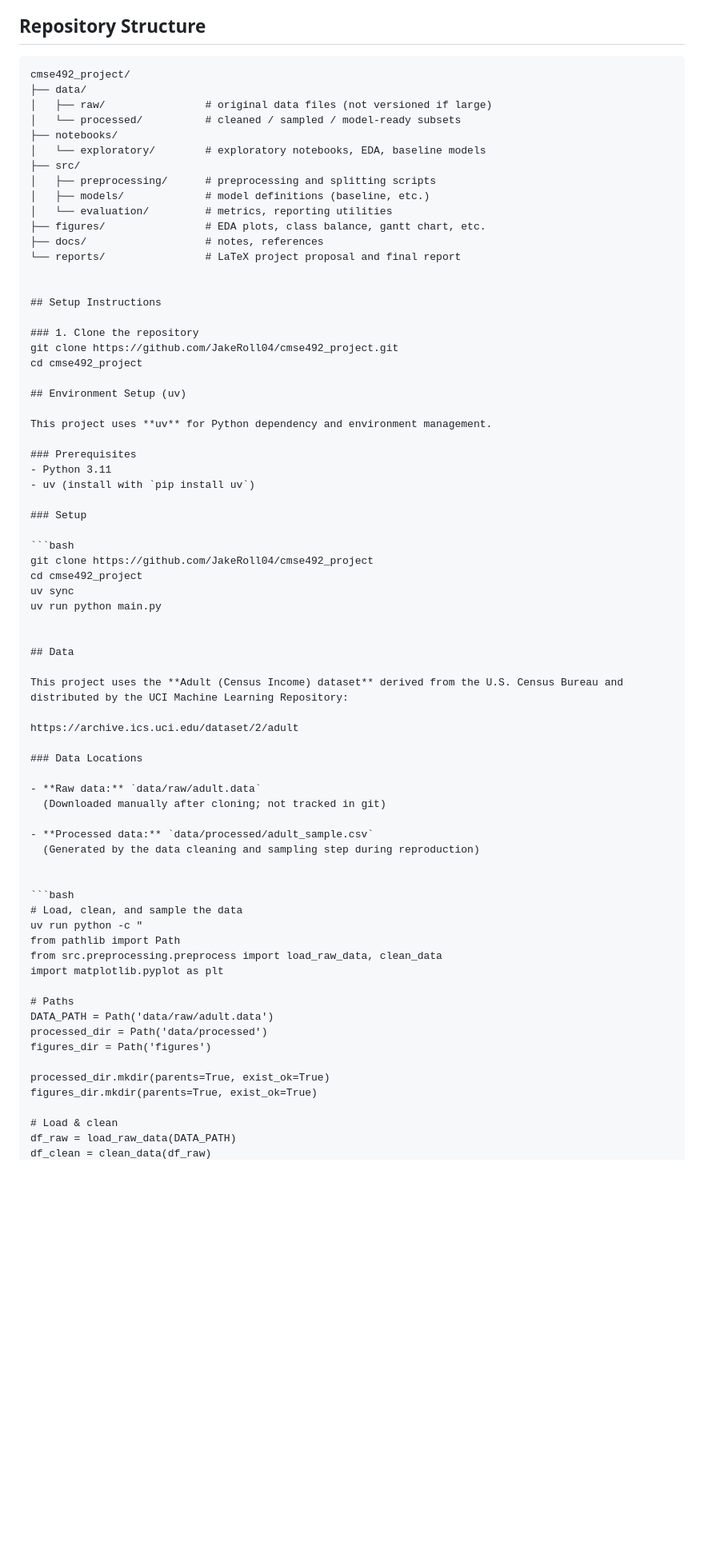
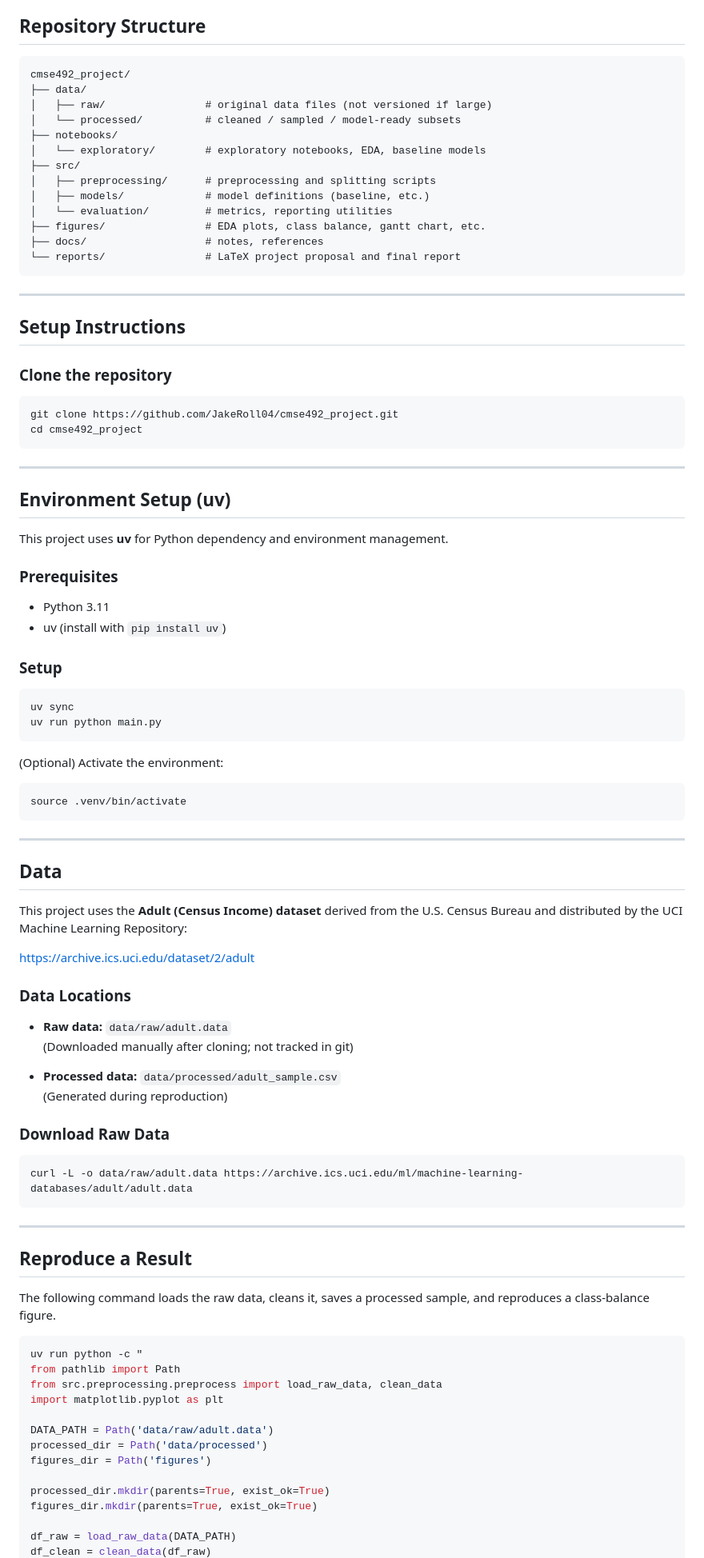
Before and after one commit to JakeRoll04/cmse492_project, a Markdown page: README.md, the part around one of its changes. Shown at 80% size. GitHub-like rendering; blank space fills up the shorter version.

````diff
--- a/README.md
+++ b/README.md
@@ -6,6 +6,7 @@
 This project predicts whether an individual earns `>50K` per year based on U.S. Census demographic and employment features (age, workclass, education, marital status, occupation, hours worked, etc.). The prediction target is binary (`<=50K` vs `>50K`). We will build baseline and progressively more complex machine learning models and evaluate them for accuracy, fairness, and interpretability.
 
 ## Repository Structure
+
 ```text
 cmse492_project/
 ├── data/
@@ -20,13 +21,19 @@ cmse492_project/
 ├── figures/                # EDA plots, class balance, gantt chart, etc.
 ├── docs/                   # notes, references
 └── reports/                # LaTeX project proposal and final report
+```
 
+---
 
 ## Setup Instructions
 
-### 1. Clone the repository
+### Clone the repository
+```bash
 git clone https://github.com/JakeRoll04/cmse492_project.git
 cd cmse492_project
+```
+
+---
 
 ## Environment Setup (uv)
 
@@ -37,13 +44,17 @@ This project uses **uv** for Python dependency and environment management.
 - uv (install with `pip install uv`)
 
 ### Setup
-
 ```bash
-git clone https://github.com/JakeRoll04/cmse492_project
-cd cmse492_project
 uv sync
 uv run python main.py
+```
 
+(Optional) Activate the environment:
+```bash
+source .venv/bin/activate
+```
+
+---
 
 ## Data
 
@@ -52,22 +63,29 @@ This project uses the **Adult (Census Income) dataset** derived from the U.S. Ce
 https://archive.ics.uci.edu/dataset/2/adult
 
 ### Data Locations
-
 - **Raw data:** `data/raw/adult.data`
   (Downloaded manually after cloning; not tracked in git)
 
 - **Processed data:** `data/processed/adult_sample.csv`
-  (Generated by the data cleaning and sampling step during reproduction)
+  (Generated during reproduction)
 
+### Download Raw Data
+```bash
+curl -L -o data/raw/adult.data https://archive.ics.uci.edu/ml/machine-learning-databases/adult/adult.data
+```
+
+---
+
+## Reproduce a Result
+
+The following command loads the raw data, cleans it, saves a processed sample, and reproduces a class-balance figure.
 
 ```bash
-# Load, clean, and sample the data
 uv run python -c "
 from pathlib import Path
 from src.preprocessing.preprocess import load_raw_data, clean_data
 import matplotlib.pyplot as plt
 
-# Paths
 DATA_PATH = Path('data/raw/adult.data')
 processed_dir = Path('data/processed')
 figures_dir = Path('figures')
@@ -75,6 +93,5 @@ figures_dir = Path('figures')
 processed_dir.mkdir(parents=True, exist_ok=True)
 figures_dir.mkdir(parents=True, exist_ok=True)
 
-# Load & clean
 df_raw = load_raw_data(DATA_PATH)
 df_clean = clean_data(df_raw)
````
Also changed, not shown: other parts of README.md (+7 -2 lines).
